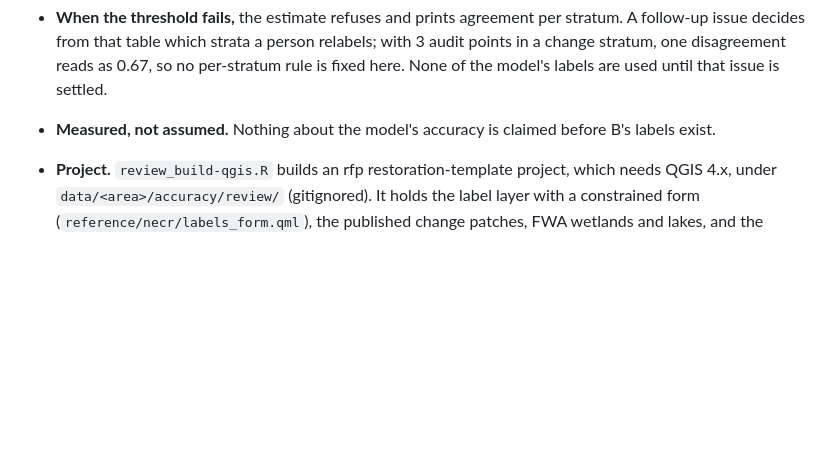
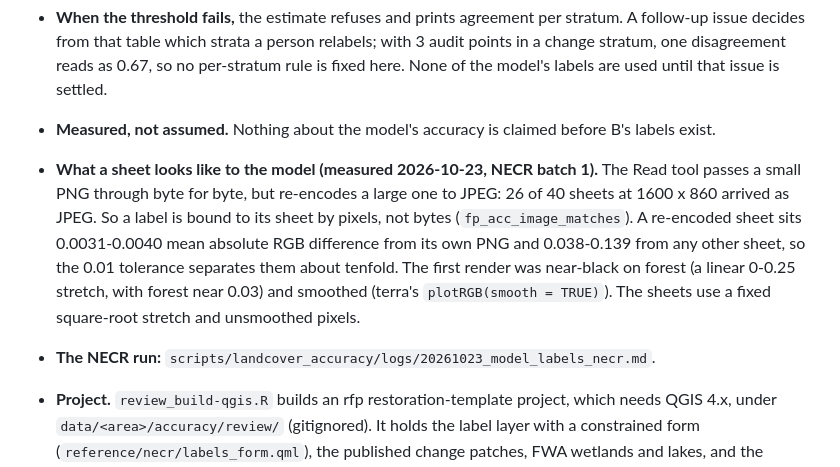
Before and after one commit to NewGraphEnvironment/floodplains, a Markdown page: research/landcover_accuracy.md, the part around the change. Rendered like a GitHub page; blank space fills up the shorter version.

Commit message:
research: what the model labeller's sheets look like to the model (#145)
Co-Authored-By: Claude Opus 5.5 <noreply@anthropic.com>
Claude-Session: https://claude.ai/code/session_01EJV2w43QrsGEM6jV7ppu6o

```diff
--- a/research/landcover_accuracy.md
+++ b/research/landcover_accuracy.md
@@ -409,6 +409,14 @@ subsection to fit agreement already measured.
   stratum, one disagreement reads as 0.67, so no per-stratum rule is fixed here. None of the model's
   labels are used until that issue is settled.
 - **Measured, not assumed.** Nothing about the model's accuracy is claimed before B's labels exist.
+- **What a sheet looks like to the model (measured 2026-10-23, NECR batch 1).** The Read tool passes a
+  small PNG through byte for byte, but re-encodes a large one to JPEG: 26 of 40 sheets at 1600 x 860
+  arrived as JPEG. So a label is bound to its sheet by pixels, not bytes (`fp_acc_image_matches`). A
+  re-encoded sheet sits 0.0031-0.0040 mean absolute RGB difference from its own PNG and 0.038-0.139
+  from any other sheet, so the 0.01 tolerance separates them about tenfold. The first render was
+  near-black on forest (a linear 0-0.25 stretch, with forest near 0.03) and smoothed (terra's
+  `plotRGB(smooth = TRUE)`). The sheets use a fixed square-root stretch and unsmoothed pixels.
+- **The NECR run:** `scripts/landcover_accuracy/logs/20261023_model_labels_necr.md`.
 
 - **Project.** `review_build-qgis.R` builds an rfp restoration-template project, which needs QGIS
   4.x, under `data/<area>/accuracy/review/` (gitignored). It holds the label layer with a
```
